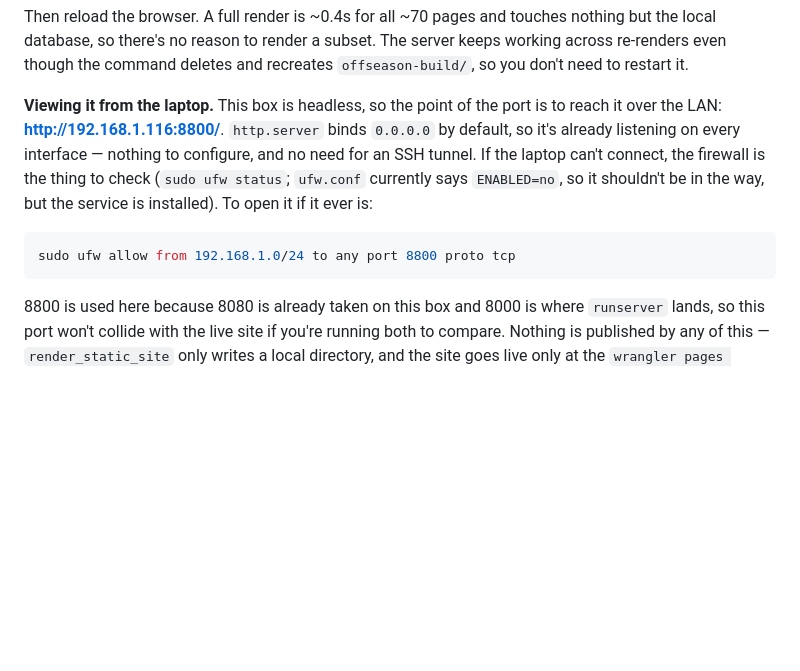
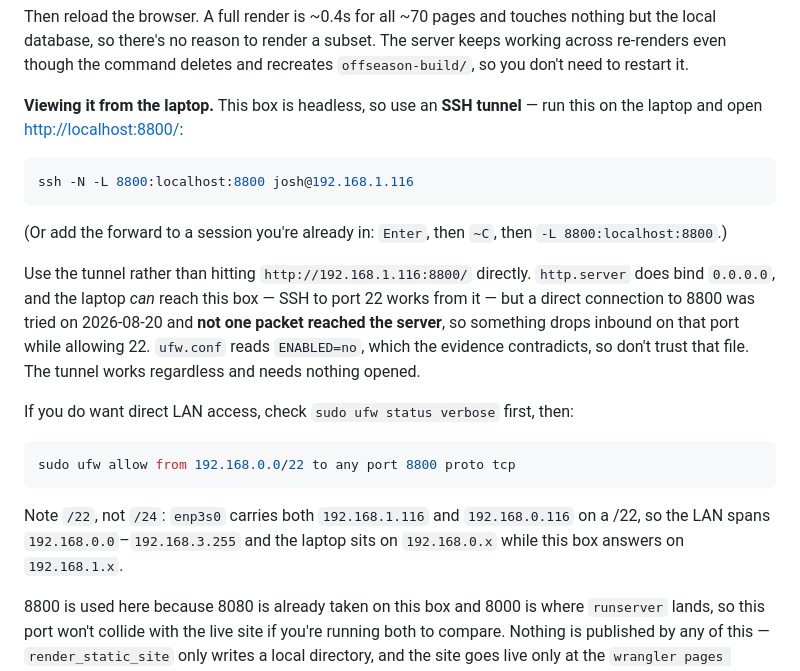
Before and after one commit to rosenbergj/phillypools, a Markdown page: offseason-runbook.md, the part around the change. Rendered like a GitHub page; blank space fills up the shorter version.

Commit message:
Correct the offseason preview to use an SSH tunnel
The previous note claimed direct LAN access needed nothing configured.
It does. A direct connection from the laptop to 8800 was tried and the
server logged no request at all, while SSH from that same laptop to port
22 works — so inbound on 8800 is dropped somewhere. ufw.conf reads
ENABLED=no, which the evidence contradicts, so the file is noted as
untrustworthy rather than quoted as fact.

An SSH tunnel needs nothing opened and was verified against loopback.
The ufw rule is kept as the direct-access path, corrected to /22: the
interface carries both 192.168.1.116 and 192.168.0.116, so a /24 would
have missed the laptop's own subnet.

Co-Authored-By: Claude Opus 5 <noreply@anthropic.com>

````diff
--- a/offseason-runbook.md
+++ b/offseason-runbook.md
@@ -83,16 +83,32 @@ the local database, so there's no reason to render a subset. The server keeps wo
 across re-renders even though the command deletes and recreates `offseason-build/`, so you
 don't need to restart it.
 
-**Viewing it from the laptop.** This box is headless, so the point of the port is to reach
-it over the LAN: **<http://192.168.1.116:8800/>**. `http.server` binds `0.0.0.0` by
-default, so it's already listening on every interface — nothing to configure, and no need
-for an SSH tunnel. If the laptop can't connect, the firewall is the thing to check
-(`sudo ufw status`; `ufw.conf` currently says `ENABLED=no`, so it shouldn't be in the way,
-but the service is installed). To open it if it ever is:
+**Viewing it from the laptop.** This box is headless, so use an **SSH tunnel** — run this
+on the laptop and open <http://localhost:8800/>:
 
 ```bash
-sudo ufw allow from 192.168.1.0/24 to any port 8800 proto tcp
+ssh -N -L 8800:localhost:8800 josh@192.168.1.116
 ```
+
+(Or add the forward to a session you're already in: `Enter`, then `~C`, then
+`-L 8800:localhost:8800`.)
+
+Use the tunnel rather than hitting `http://192.168.1.116:8800/` directly. `http.server`
+does bind `0.0.0.0`, and the laptop *can* reach this box — SSH to port 22 works from it —
+but a direct connection to 8800 was tried on 2026-08-20 and **not one packet reached the
+server**, so something drops inbound on that port while allowing 22. `ufw.conf` reads
+`ENABLED=no`, which the evidence contradicts, so don't trust that file. The tunnel works
+regardless and needs nothing opened.
+
+If you do want direct LAN access, check `sudo ufw status verbose` first, then:
+
+```bash
+sudo ufw allow from 192.168.0.0/22 to any port 8800 proto tcp
+```
+
+Note `/22`, not `/24`: `enp3s0` carries both `192.168.1.116` and `192.168.0.116` on a /22,
+so the LAN spans `192.168.0.0`–`192.168.3.255` and the laptop sits on `192.168.0.x` while
+this box answers on `192.168.1.x`.
 
 8800 is used here because 8080 is already taken on this box and 8000 is where `runserver`
 lands, so this port won't collide with the live site if you're running both to compare.
````
